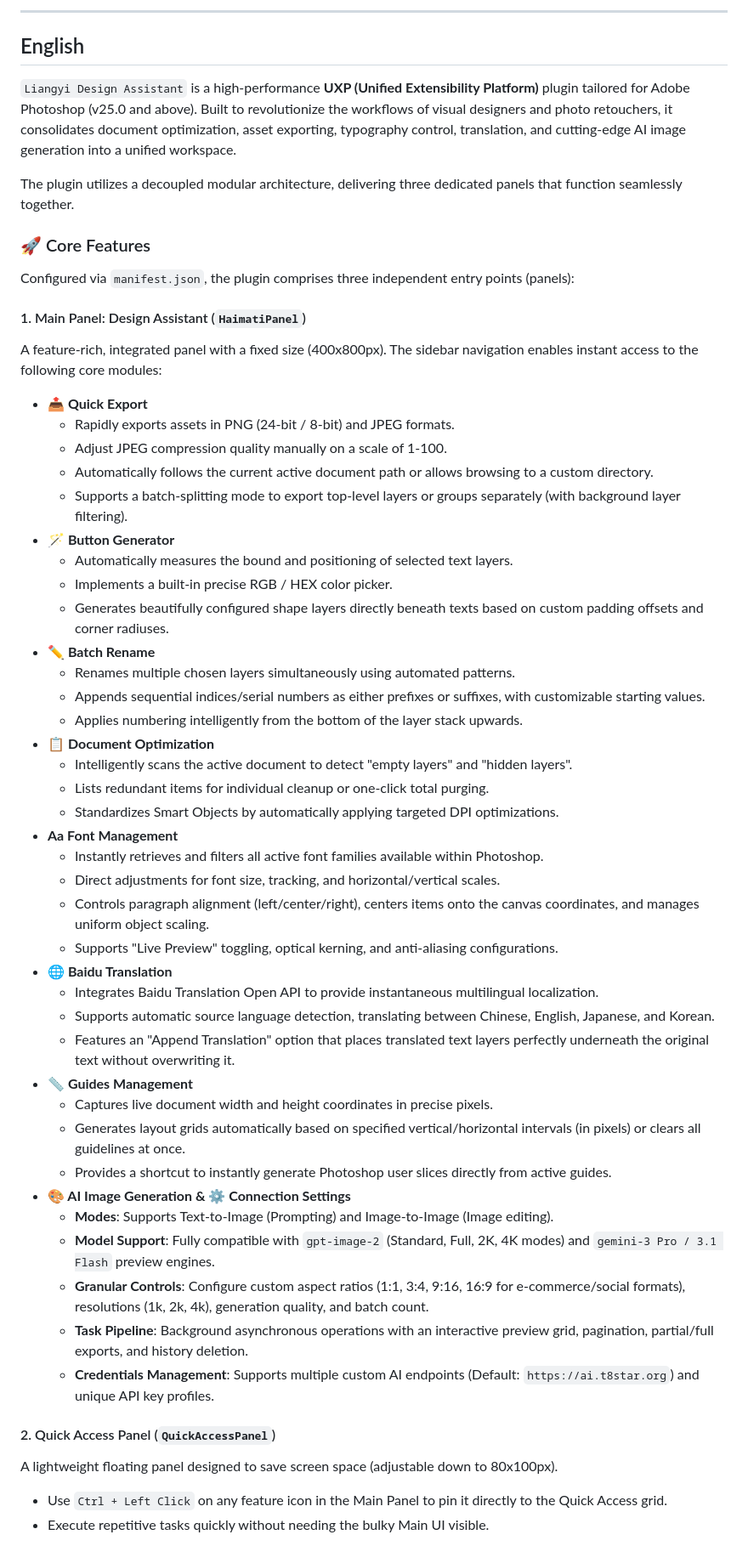
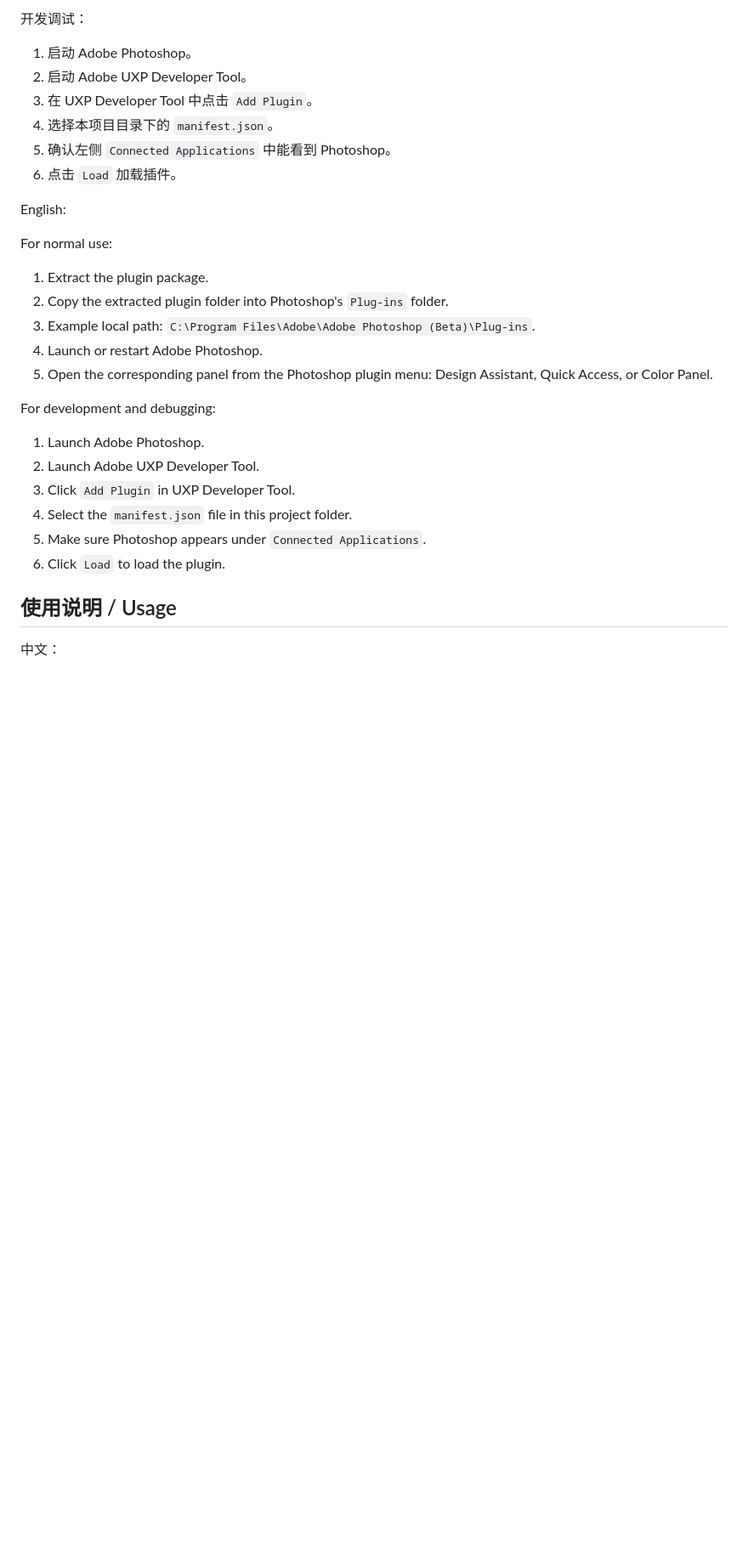
Before and after one commit to jetsiu9-ctrl/Liangyi_Design_Assistant, a Markdown page: README.md, the part around one of its changes. Shown at 85% size. GitHub-like rendering; blank space fills up the shorter version.

Commit message:
Update bilingual README installation guide

```diff
--- a/README.md
+++ b/README.md
@@ -72,58 +51,33 @@ readme_bilingual_content = """# 凉意设计助理 (Liangyi Design Assistant) -
 
----
+开发调试：
 
-## English
+1. 启动 Adobe Photoshop。
+2. 启动 Adobe UXP Developer Tool。
+3. 在 UXP Developer Tool 中点击 `Add Plugin`。
+4. 选择本项目目录下的 `manifest.json`。
+5. 确认左侧 `Connected Applications` 中能看到 Photoshop。
+6. 点击 `Load` 加载插件。
 
-`Liangyi Design Assistant` is a high-performance **UXP (Unified Extensibility Platform)** plugin tailored for Adobe Photoshop (v25.0 and above). Built to revolutionize the workflows of visual designers and photo retouchers, it consolidates document optimization, asset exporting, typography control, translation, and cutting-edge AI image generation into a unified workspace.
+English:
 
-The plugin utilizes a decoupled modular architecture, delivering three dedicated panels that function seamlessly together.
+For normal use:
 
-### 🚀 Core Features
+1. Extract the plugin package.
+2. Copy the extracted plugin folder into Photoshop's `Plug-ins` folder.
+3. Example local path: `C:\Program Files\Adobe\Adobe Photoshop (Beta)\Plug-ins`.
+4. Launch or restart Adobe Photoshop.
+5. Open the corresponding panel from the Photoshop plugin menu: Design Assistant, Quick Access, or Color Panel.
 
-Configured via `manifest.json`, the plugin comprises three independent entry points (panels):
+For development and debugging:
 
-#### 1. Main Panel: Design Assistant (`HaimatiPanel`)
-A feature-rich, integrated panel with a fixed size (400x800px). The sidebar navigation enables instant access to the following core modules:
+1. Launch Adobe Photoshop.
+2. Launch Adobe UXP Developer Tool.
+3. Click `Add Plugin` in UXP Developer Tool.
+4. Select the `manifest.json` file in this project folder.
+5. Make sure Photoshop appears under `Connected Applications`.
+6. Click `Load` to load the plugin.
 
-* **📤 Quick Export**
-  * Rapidly exports assets in PNG (24-bit / 8-bit) and JPEG formats.
-  * Adjust JPEG compression quality manually on a scale of 1-100.
-  * Automatically follows the current active document path or allows browsing to a custom directory.
-  * Supports a batch-splitting mode to export top-level layers or groups separately (with background layer filtering).
-* **🪄 Button Generator**
-  * Automatically measures the bound and positioning of selected text layers.
-  * Implements a built-in precise RGB / HEX color picker.
-  * Generates beautifully configured shape layers directly beneath texts based on custom padding offsets and corner radiuses.
-* **✏️ Batch Rename**
-  * Renames multiple chosen layers simultaneously using automated patterns.
-  * Appends sequential indices/serial numbers as either prefixes or suffixes, with customizable starting values.
-  * Applies numbering intelligently from the bottom of the layer stack upwards.
-* **📋 Document Optimization**
-  * Intelligently scans the active document to detect "empty layers" and "hidden layers".
-  * Lists redundant items for individual cleanup or one-click total purging.
-  * Standardizes Smart Objects by automatically applying targeted DPI optimizations.
-* **Aa Font Management**
-  * Instantly retrieves and filters all active font families available within Photoshop.
-  * Direct adjustments for font size, tracking, and horizontal/vertical scales.
-  * Controls paragraph alignment (left/center/right), centers items onto the canvas coordinates, and manages uniform object scaling.
-  * Supports "Live Preview" toggling, optical kerning, and anti-aliasing configurations.
-* **🌐 Baidu Translation**
-  * Integrates Baidu Translation Open API to provide instantaneous multilingual localization.
-  * Supports automatic source language detection, translating between Chinese, English, Japanese, and Korean.
-  * Features an "Append Translation" option that places translated text layers perfectly underneath the original text without overwriting it.
-* **📏 Guides Management**
-  * Captures live document width and height coordinates in precise pixels.
-  * Generates layout grids automatically based on specified vertical/horizontal intervals (in pixels) or clears all guidelines at once.
-  * Provides a shortcut to instantly generate Photoshop user slices directly from active guides.
-* **🎨 AI Image Generation & ⚙️ Connection Settings**
-  * **Modes**: Supports Text-to-Image (Prompting) and Image-to-Image (Image editing).
-  * **Model Support**: Fully compatible with `gpt-image-2` (Standard, Full, 2K, 4K modes) and `gemini-3 Pro / 3.1 Flash` preview engines.
-  * **Granular Controls**: Configure custom aspect ratios (1:1, 3:4, 9:16, 16:9 for e-commerce/social formats), resolutions (1k, 2k, 4k), generation quality, and batch count.
-  * **Task Pipeline**: Background asynchronous operations with an interactive preview grid, pagination, partial/full exports, and history deletion.
-  * **Credentials Management**: Supports multiple custom AI endpoints (Default: `https://ai.t8star.org`) and unique API key profiles.
+## 使用说明 / Usage
 
-#### 2. Quick Access Panel (`QuickAccessPanel`)
-A lightweight floating panel designed to save screen space (adjustable down to 80x100px).
-* Use `Ctrl + Left Click` on any feature icon in the Main Panel to pin it directly to the Quick Access grid.
-* Execute repetitive tasks quickly without needing the bulky Main UI visible.
+中文：
 
```
Also changed, not shown: other parts of README.md (+186 -92 lines).
